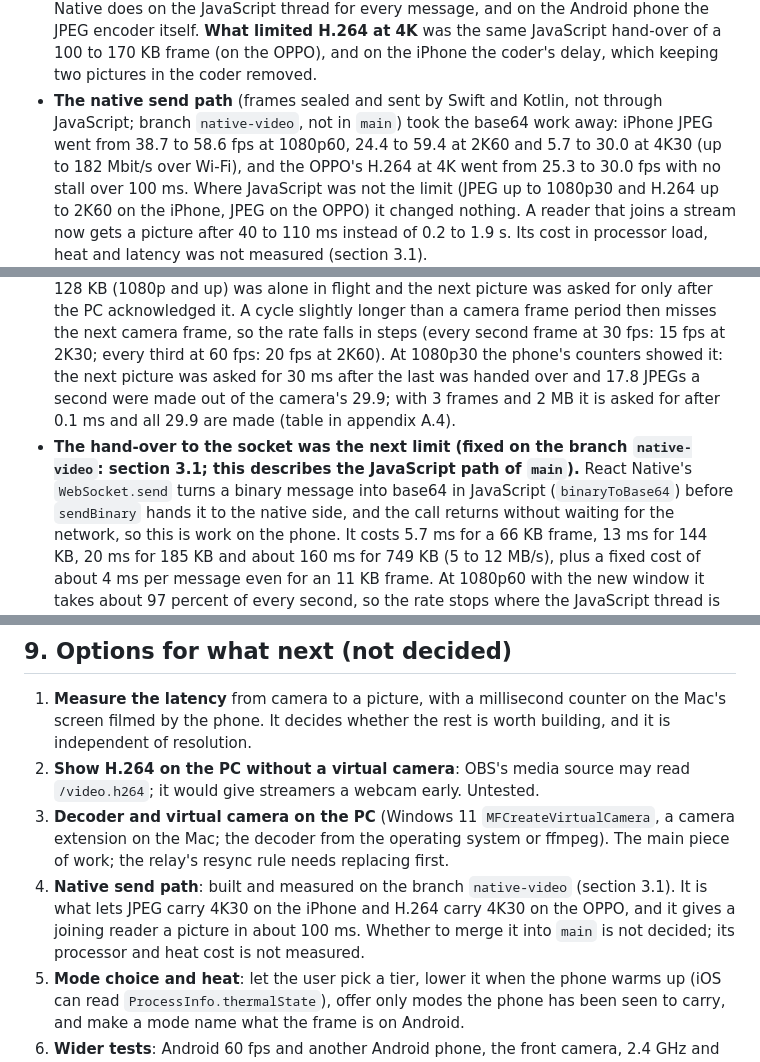
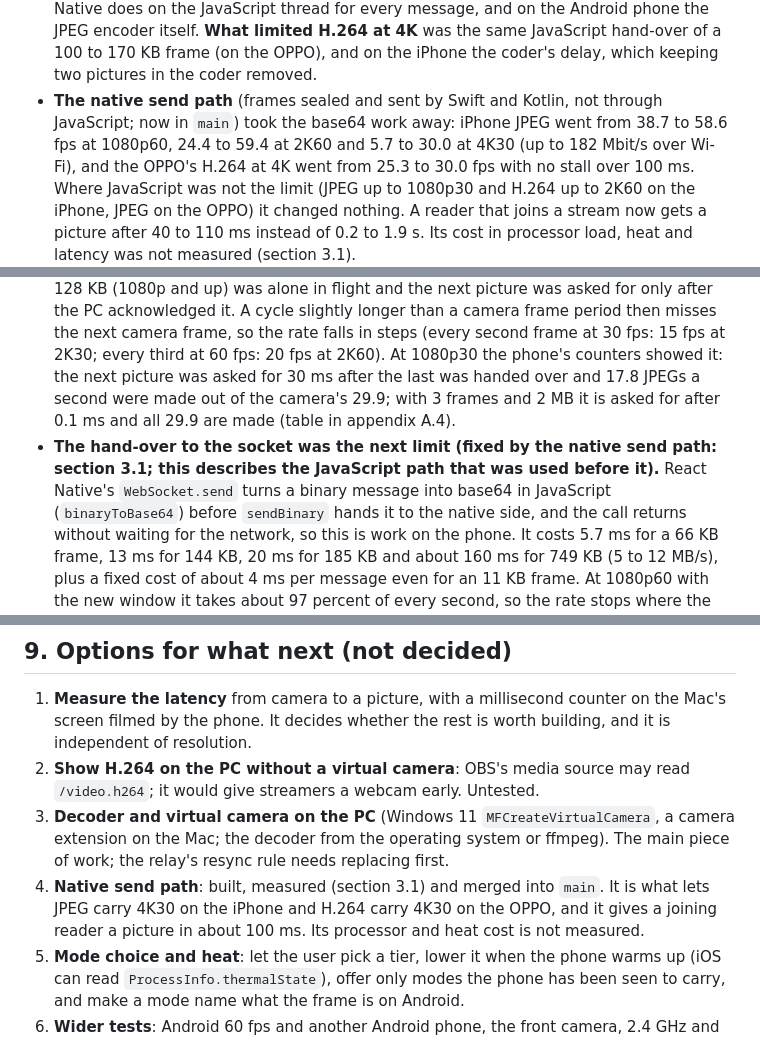
Before and after one commit to mehmetraufoguz/phoneset, a Markdown page: docs/webcam-measurements.md, 3 parts joined by grey strips. GitHub-like rendering.

Commit message:
docs: the native send path is in main
Co-Authored-By: Claude Sonnet 5.5 <noreply@anthropic.com>

```diff
--- a/docs/webcam-measurements.md
+++ b/docs/webcam-measurements.md
@@ -21,8 +21,8 @@ a second?
   every message, and on the Android phone the JPEG encoder itself. **What limited H.264 at 4K** was the same
   JavaScript hand-over of a 100 to 170 KB frame (on the OPPO), and on the iPhone the coder's delay, which keeping two
   pictures in the coder removed.
-- **The native send path** (frames sealed and sent by Swift and Kotlin, not through JavaScript; branch
-  `native-video`, not in `main`) took the base64 work away: iPhone JPEG went from 38.7 to 58.6 fps at 1080p60, 24.4 to
+- **The native send path** (frames sealed and sent by Swift and Kotlin, not through JavaScript; now in
+  `main`) took the base64 work away: iPhone JPEG went from 38.7 to 58.6 fps at 1080p60, 24.4 to
   59.4 at 2K60 and 5.7 to 30.0 at 4K30 (up to 182 Mbit/s over Wi-Fi), and the OPPO's H.264 at 4K went from 25.3 to
   30.0 fps with no stall over 100 ms. Where JavaScript was not the limit (JPEG up to 1080p30 and H.264 up to 2K60 on
   the iPhone, JPEG on the OPPO) it changed nothing. A reader that joins a stream now gets a picture after 40 to
@@ -212,8 +212,8 @@ less work on the JavaScript thread, which was not read), the latency from camera
   30 fps: 15 fps at 2K30; every third at 60 fps: 20 fps at 2K60). At 1080p30 the phone's counters showed it: the
   next picture was asked for 30 ms after the last was handed over and 17.8 JPEGs a second were made out of the
   camera's 29.9; with 3 frames and 2 MB it is asked for after 0.1 ms and all 29.9 are made (table in appendix A.4).
-- **The hand-over to the socket was the next limit (fixed on the branch `native-video`: section 3.1; this describes
-  the JavaScript path of `main`).** React Native's `WebSocket.send` turns a binary
+- **The hand-over to the socket was the next limit (fixed by the native send path: section 3.1; this describes
+  the JavaScript path that was used before it).** React Native's `WebSocket.send` turns a binary
   message into base64 in JavaScript (`binaryToBase64`) before `sendBinary` hands it to the native side, and the call
   returns without waiting for the network, so this is work on the phone. It costs 5.7 ms for a 66 KB frame, 13 ms for
   144 KB, 20 ms for 185 KB and about 160 ms for 749 KB (5 to 12 MB/s), plus a fixed cost of about 4 ms per message
@@ -308,9 +308,9 @@ that the rotation values really make the picture upright on a screen.
    a webcam early. Untested.
 3. **Decoder and virtual camera on the PC** (Windows 11 `MFCreateVirtualCamera`, a camera extension on the Mac; the
    decoder from the operating system or ffmpeg). The main piece of work; the relay's resync rule needs replacing first.
-4. **Native send path**: built and measured on the branch `native-video` (section 3.1). It is what lets JPEG carry 4K30 on
-   the iPhone and H.264 carry 4K30 on the OPPO, and it gives a joining reader a picture in about 100 ms. Whether to merge
-   it into `main` is not decided; its processor and heat cost is not measured.
+4. **Native send path**: built, measured (section 3.1) and merged into `main`. It is what lets JPEG carry 4K30 on
+   the iPhone and H.264 carry 4K30 on the OPPO, and it gives a joining reader a picture in about 100 ms. Its processor
+   and heat cost is not measured.
 5. **Mode choice and heat**: let the user pick a tier, lower it when the phone warms up (iOS can read
    `ProcessInfo.thermalState`), offer only modes the phone has been seen to carry, and make a mode name what the frame
    is on Android.
```
Also changed, not shown: other parts of docs/webcam-measurements.md (+3 -3 lines).
